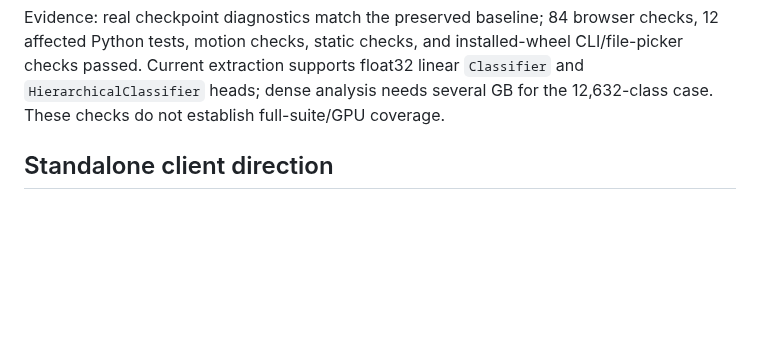
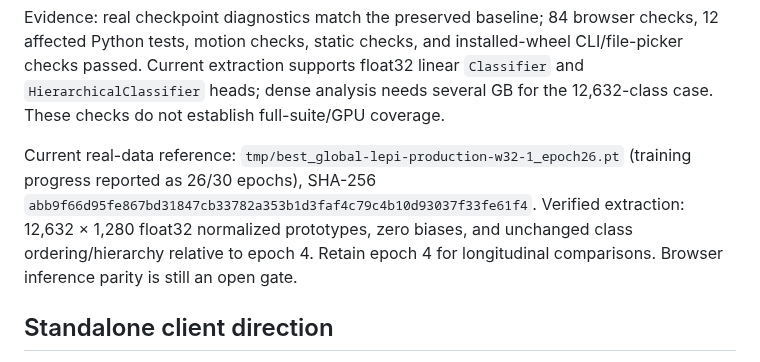
Before and after one commit to asgersvenning/mini_trainer, a Markdown page: docs/prototype-explorer-roadmap.md, the part around the change. Rendered like a GitHub page; blank space fills up the shorter version.

Commit message:
docs: track epoch-26 prototype reference checkpoint

```diff
--- a/docs/prototype-explorer-roadmap.md
+++ b/docs/prototype-explorer-roadmap.md
@@ -22,6 +22,13 @@ checks, 12 affected Python tests, motion checks, static checks, and installed-wh
 CLI/file-picker checks passed. Current extraction supports float32 linear
 `Classifier` and `HierarchicalClassifier` heads; dense analysis needs several GB
 for the 12,632-class case. These checks do not establish full-suite/GPU coverage.
+
+Current real-data reference: `tmp/best_global-lepi-production-w32-1_epoch26.pt`
+(training progress reported as 26/30 epochs), SHA-256
+`abb9f66d95fe867bd31847cb33782a353b1d3faf4c79c4b10d93037f33fe61f4`.
+Verified extraction: 12,632 × 1,280 float32 normalized prototypes, zero biases,
+and unchanged class ordering/hierarchy relative to epoch 4. Retain epoch 4 for
+longitudinal comparisons. Browser inference parity is still an open gate.
 
 ## Standalone client direction
 
```
